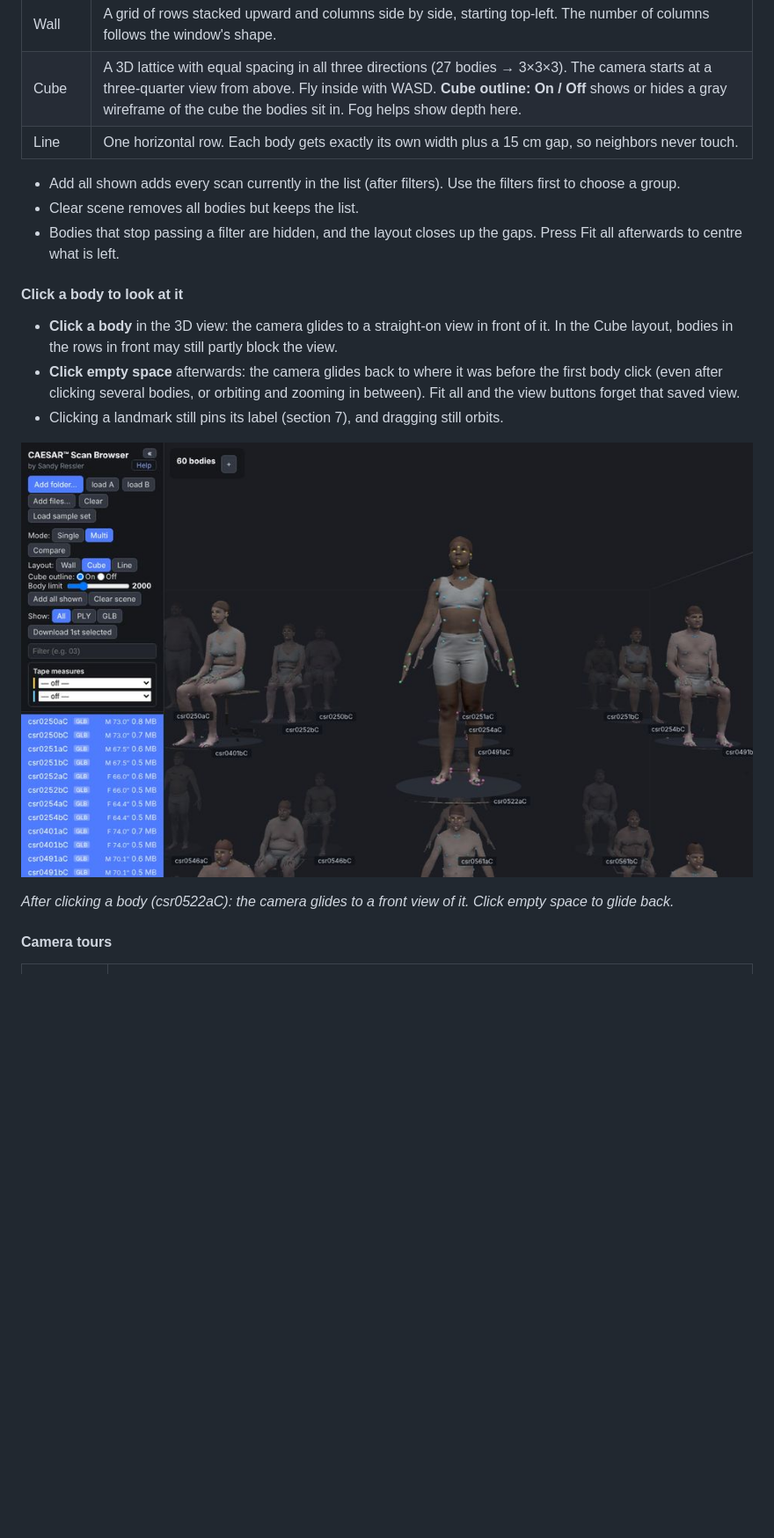
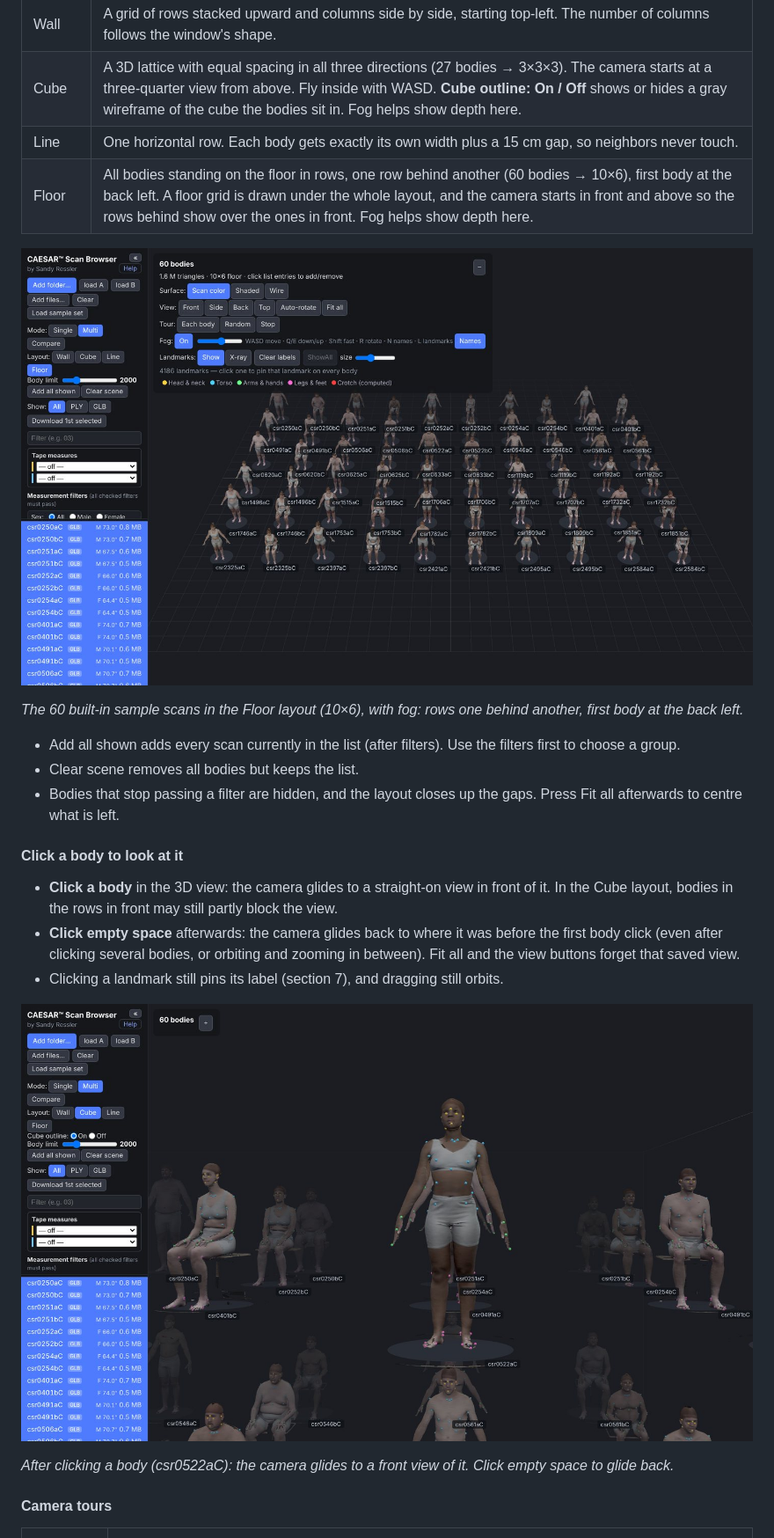
Before and after one commit to sressler/BodyBrowser, a Markdown page: README.md, the part around one of its changes. Shown at 88% size. Drawn GitHub-style; pictures changed too: docs/images/help_clickbody.jpg, docs/images/help_floor.jpg (added); blank space fills up the shorter version.

Commit message:
Add Floor layout; help and README figures updated

```diff
--- a/README.md
+++ b/README.md
@@ -156,6 +156,11 @@ Many bodies at once, up to the **Body limit**. Clicking a list entry **adds** th
 | Wall | A grid of rows stacked upward and columns side by side, starting top-left. The number of columns follows the window's shape. |
 | Cube | A 3D lattice with equal spacing in all three directions (27 bodies → 3×3×3). The camera starts at a three-quarter view from above. Fly inside with WASD. **Cube outline: On / Off** shows or hides a gray wireframe of the cube the bodies sit in. Fog helps show depth here. |
 | Line | One horizontal row. Each body gets exactly its own width plus a 15 cm gap, so neighbors never touch. |
+| Floor | All bodies standing on the floor in rows, one row behind another (60 bodies → 10×6), first body at the back left. A floor grid is drawn under the whole layout, and the camera starts in front and above so the rows behind show over the ones in front. Fog helps show depth here. |
+
+![The 60 sample scans standing in rows on the floor in Multi mode](docs/images/help_floor.jpg)
+
+*The 60 built-in sample scans in the Floor layout (10×6), with fog: rows one behind another, first body at the back left.*
 
 - Add all shown adds every scan currently in the list (after filters). Use the filters first to choose a group.
 - Clear scene removes all bodies but keeps the list.
```
Also changed, not shown: other parts of README.md (+1 -1 lines), docs/images/help_cube.jpg, docs/images/multi_cube.png, 5 other files.
